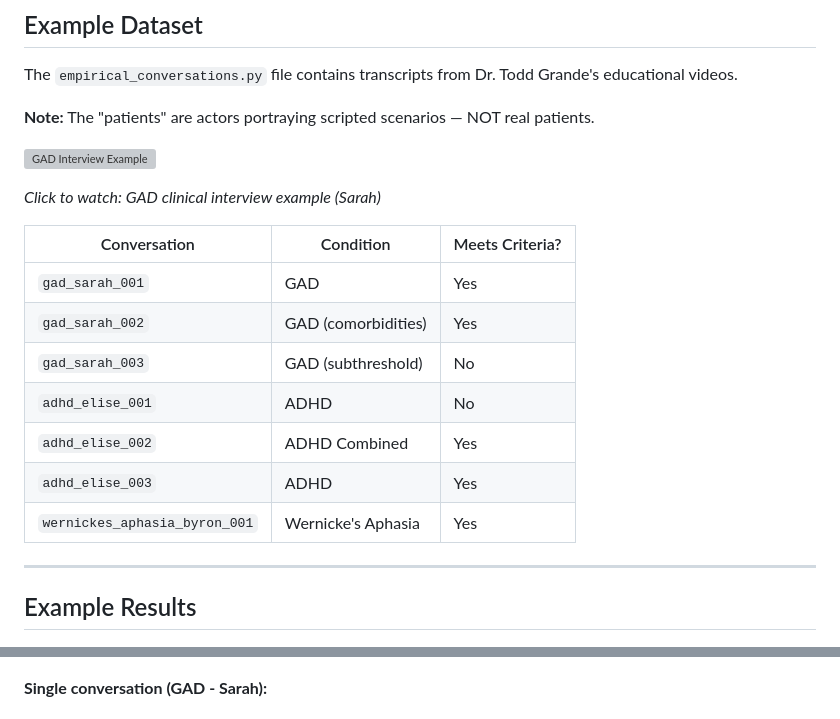
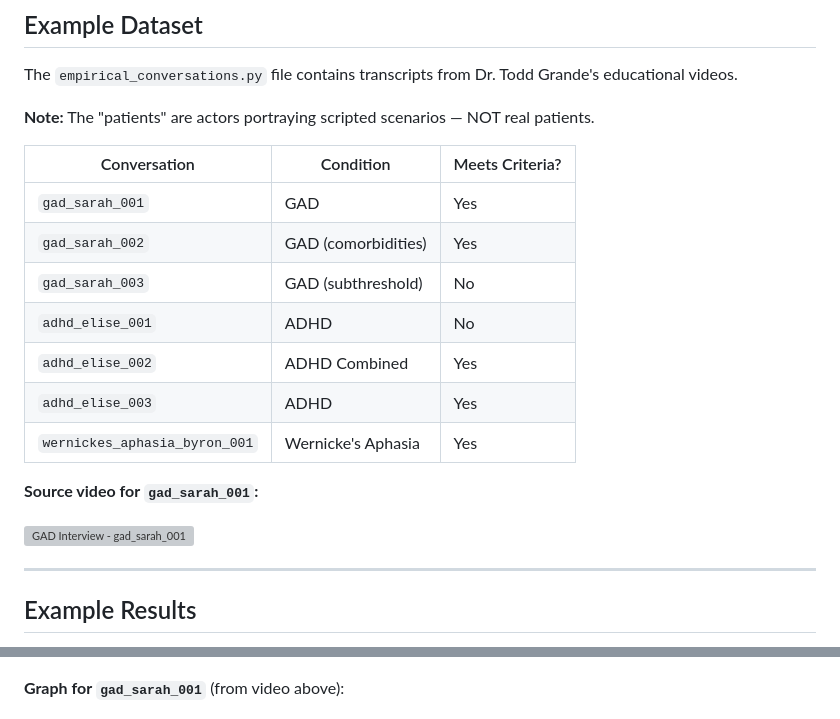
Before and after one commit to povilaskarvelis/chat2graph, a Markdown page: README.md, 2 parts joined by grey strips. Drawn GitHub-style; grey boxes are pictures that could not be loaded.

Commit message:
Reorganize README: link video and graph to gad_sarah_001

```diff
--- a/README.md
+++ b/README.md
@@ -201,10 +201,6 @@ The `empirical_conversations.py` file contains transcripts from Dr. Todd Grande'
 
 **Note:** The "patients" are actors portraying scripted scenarios — NOT real patients.
 
-[![GAD Interview Example](https://img.youtube.com/vi/HIgQKH3Y1VE/0.jpg)](https://www.youtube.com/watch?v=HIgQKH3Y1VE)
-
-*Click to watch: GAD clinical interview example (Sarah)*
-
 | Conversation | Condition | Meets Criteria? |
 |--------------|-----------|-----------------|
 | `gad_sarah_001` | GAD | Yes |
@@ -214,6 +210,10 @@ The `empirical_conversations.py` file contains transcripts from Dr. Todd Grande'
 | `adhd_elise_002` | ADHD Combined | Yes |
 | `adhd_elise_003` | ADHD | Yes |
 | `wernickes_aphasia_byron_001` | Wernicke's Aphasia | Yes |
+
+**Source video for `gad_sarah_001`:**
+
+[![GAD Interview - gad_sarah_001](https://img.youtube.com/vi/HIgQKH3Y1VE/0.jpg)](https://www.youtube.com/watch?v=HIgQKH3Y1VE)
 
 ---
 
@@ -237,7 +237,7 @@ Running `python analyze_graphs.py` on the example dataset produces:
 
 ![Full graph visualization](Full_graph_example.png)
 
-**Single conversation (GAD - Sarah):**
+**Graph for `gad_sarah_001`** (from video above):
 
 ![Single conversation graph](Sarah_graph_example.png)
 
```
